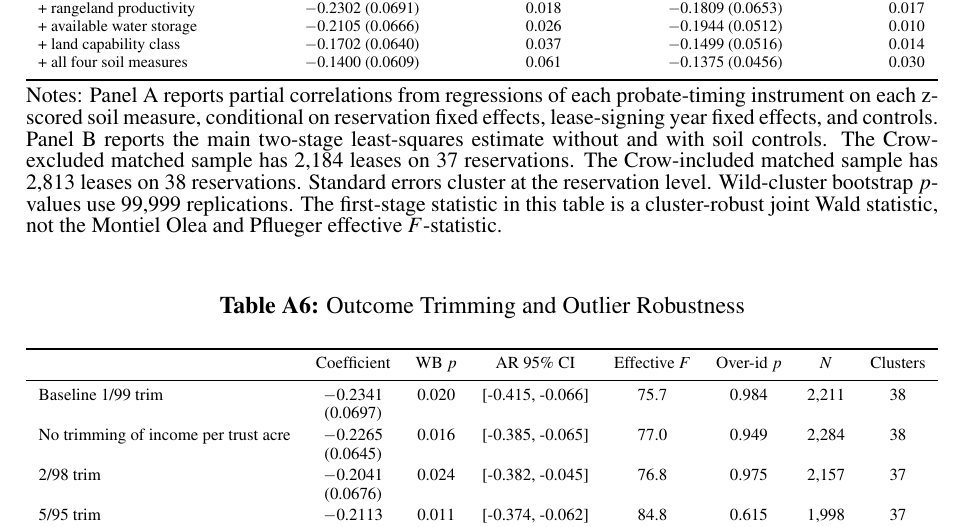
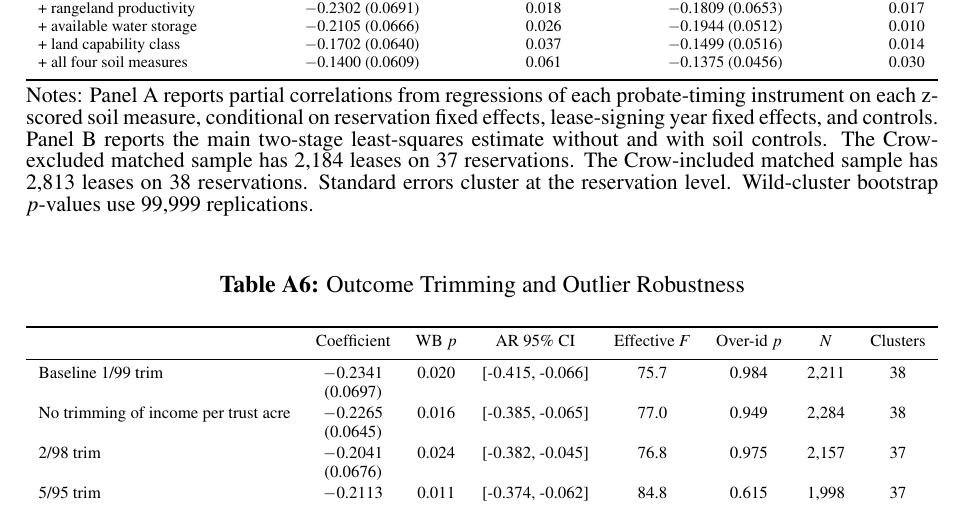
Before and after one commit to EconThomas/Bureaucracies, a LaTeX paper (main.tex): part of page 52 of 53, cut so that both start at the same text. Compiled offline with pdfLaTeX.

Commit message:
Final QC: remove stale Table A5 note sentence
Co-Authored-By: Claude Opus 4.8 <noreply@anthropic.com>

```diff
--- a/main.tex
+++ b/main.tex
@@ -837,7 +837,7 @@ Including Crow moves the main coefficient from $-0.234$ to $-0.176$. This moveme
 \setlength\extrarowheight{-6pt}
 \estwide{table_ssurgo_crowex.tex}{4}{c}
 \parbox{1\textwidth}{\begin{spacing}{0.8}
-\small Notes: Panel A reports partial correlations from regressions of each probate-timing instrument on each z-scored soil measure, conditional on reservation fixed effects, lease-signing year fixed effects, and controls. Panel B reports the main two-stage least-squares estimate without and with soil controls. The Crow-excluded matched sample has 2,184 leases on 37 reservations. The Crow-included matched sample has 2,813 leases on 38 reservations. Standard errors cluster at the reservation level. Wild-cluster bootstrap $p$-values use 99,999 replications. The first-stage statistic in this table is a cluster-robust joint Wald statistic, not the Montiel Olea and Pflueger effective $F$-statistic.
+\small Notes: Panel A reports partial correlations from regressions of each probate-timing instrument on each z-scored soil measure, conditional on reservation fixed effects, lease-signing year fixed effects, and controls. Panel B reports the main two-stage least-squares estimate without and with soil controls. The Crow-excluded matched sample has 2,184 leases on 37 reservations. The Crow-included matched sample has 2,813 leases on 38 reservations. Standard errors cluster at the reservation level. Wild-cluster bootstrap $p$-values use 99,999 replications.
 \end{spacing}}
 \normalsize
 \end{table}
```
